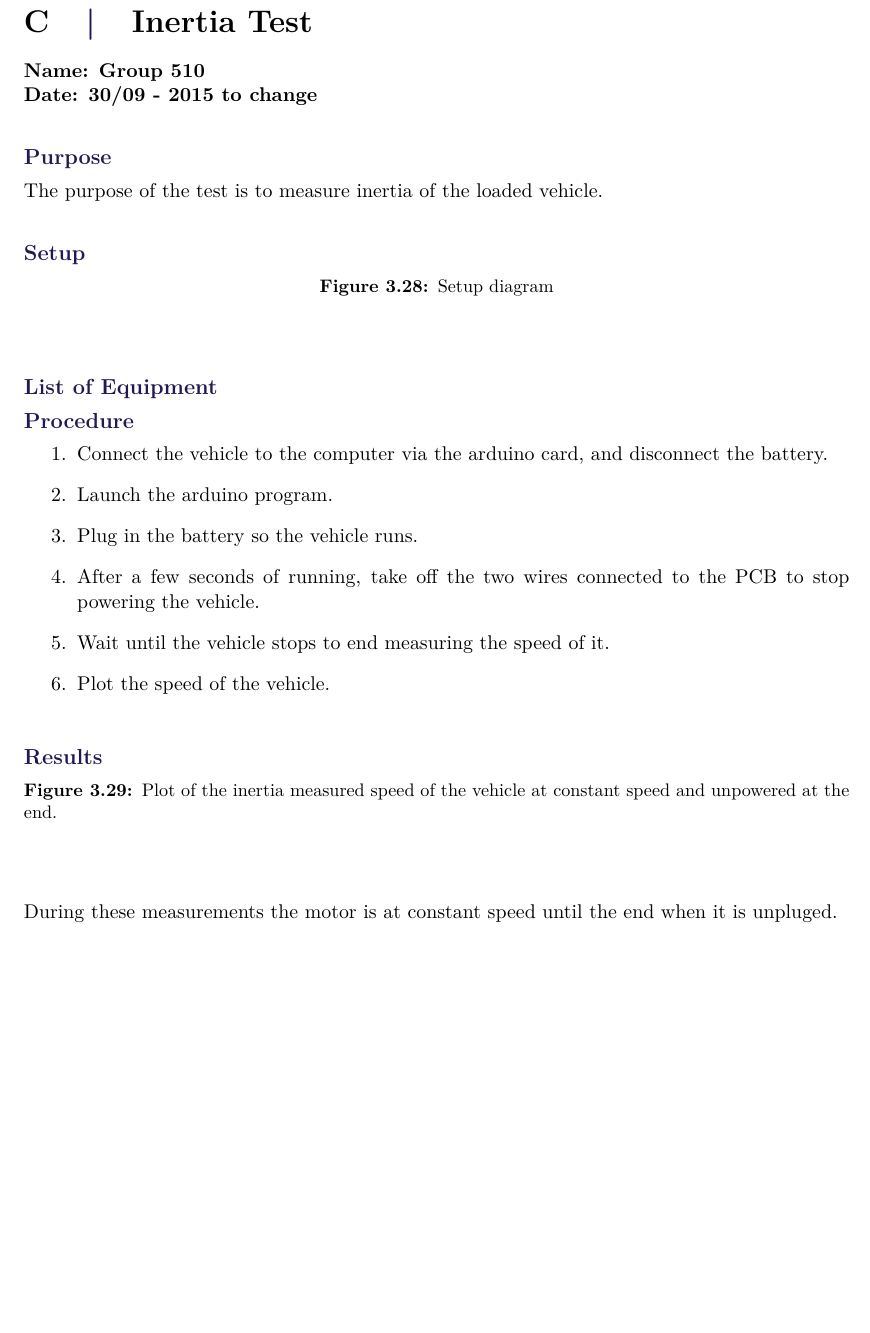
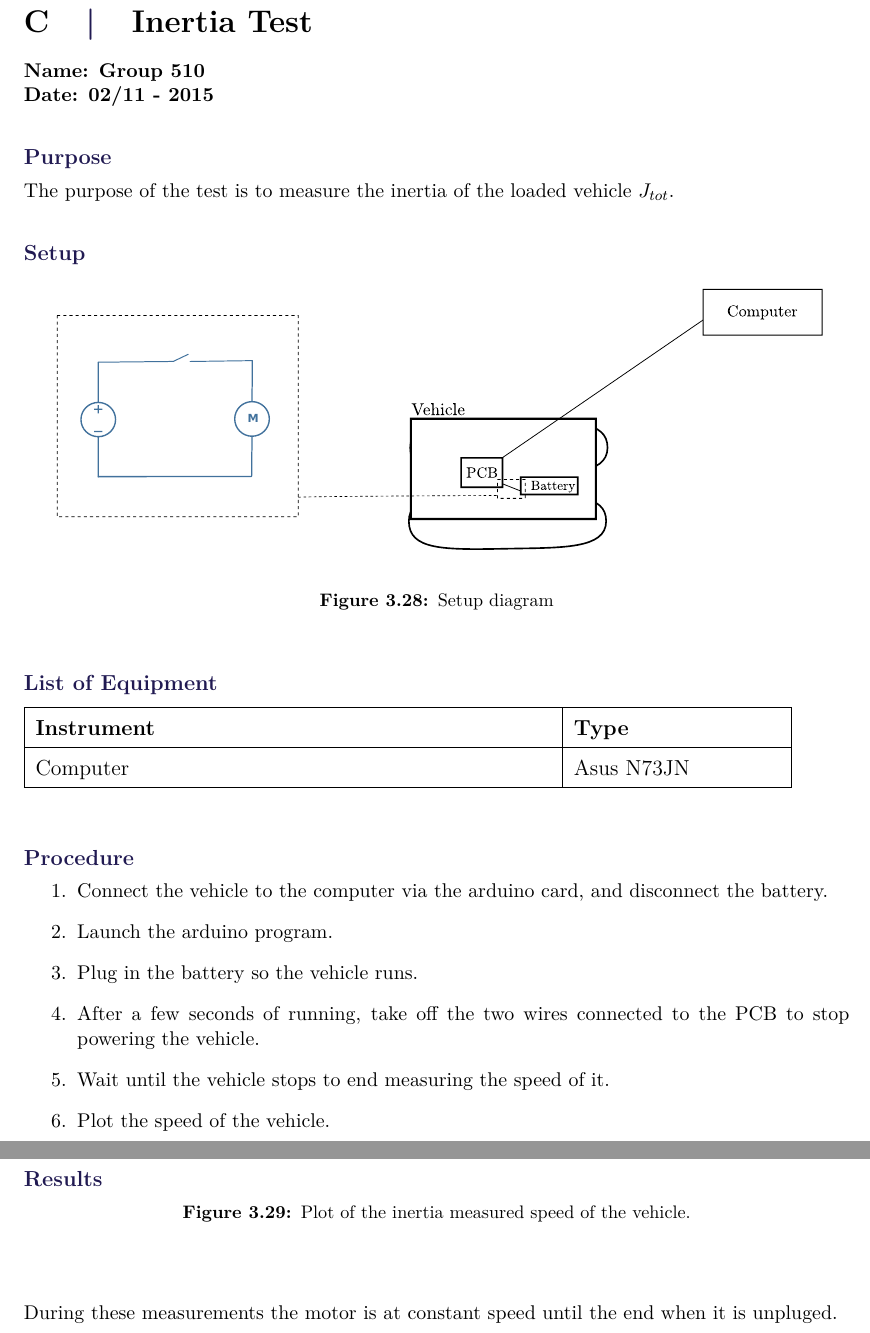
Before and after one commit to AodhAnd/eit-p5-lm-report, a LaTeX thesis (main.tex, which reads appendix/aInertiaTest.tex): part of page 60 of 64 before the commit and two parts of pages 60 and 61 of 65 after it, the two joined at a grey line, cut so that both start at the same text, the shorter picture padded with empty space. Compiled offline with pdfLaTeX.

Commit message:
correct the equipments needed

```diff
--- a/appendix/aInertiaTest.tex
+++ b/appendix/aInertiaTest.tex
@@ -3,20 +3,30 @@
 \nopagebreak
 %\subsection{} %\label{put a label here and uncomment}
 \textbf{Name: Group 510}\\
-\textbf{Date: 30/09 - 2015 to change}
+\textbf{Date: 02/11 - 2015}
 
 \subsubsection{Purpose}
-The purpose of the test is to measure inertia of the loaded vehicle.
+The purpose of the test is to measure the inertia of the loaded vehicle $J_{tot}$.
 
 \subsubsection{Setup}
 \begin{figure}[H]
 	\centering
-	%\includegraphics[scale=0.5]{figures/inertiaTestSetupDiagram.pdf}
+	\includegraphics[scale=1.6]{figures/inertiaTestSetupDiagram.pdf}
 	\caption{Setup diagram}
 	\label{inertiaTestSetupDiagram}
 \end{figure}
 
 \subsubsection{List of Equipment}
+
+\begin{table}[H]
+\begin{tabular}{|p{10cm}|p{4cm}|}
+\hline%------------------------------------------------------------------------------------
+  \textbf{Instrument}                     &  \textbf{Type}       \\
+\hline%------------------------------------------------------------------------------------
+  Computer                                &  Asus N73JN    \\
+\hline %-----------------------------------------------------------------------------------
+\end{tabular}
+\end{table}
 
 
 \subsubsection{Procedure}
@@ -35,7 +45,7 @@ The purpose of the test is to measure inertia of the loaded vehicle.
 \begin{figure}[H]
   \centering
   %\includegraphics[scale=0,5]{figures/InertiaTestPlot.pdf}
-  \caption{Plot of the inertia measured speed of the vehicle at constant speed and unpowered at the end.}
+  \caption{Plot of the inertia measured speed of the vehicle.}
   \label{intertiaTestPlot}
 \end{figure}
 
```
